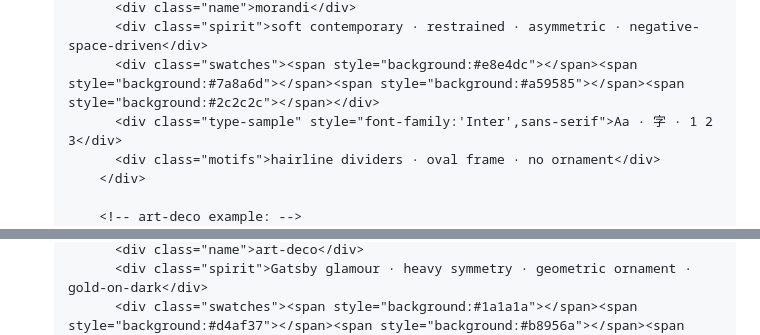
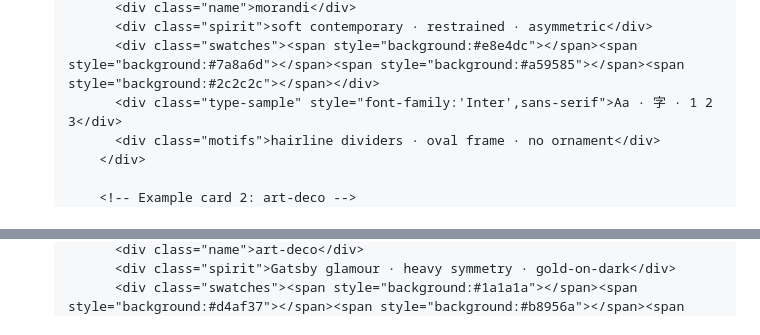
Before and after one commit to wyx-sg/wedding-invitation-skill, a Markdown page: workflow.md, 2 parts joined by grey strips. Rendered like a GitHub page.

```diff
--- a/workflow.md
+++ b/workflow.md
@@ -255,9 +277,9 @@ This is the most important interaction. **Do not ask "do you want minimal or vin
          <div class="name">morandi</div>
-         <div class="spirit">soft contemporary · restrained · asymmetric · negative-space-driven</div>
+         <div class="spirit">soft contemporary · restrained · asymmetric</div>
          <div class="swatches"><span style="background:#e8e4dc"></span><span style="background:#7a8a6d"></span><span style="background:#a59585"></span><span style="background:#2c2c2c"></span></div>
          <div class="type-sample" style="font-family:'Inter',sans-serif">Aa · 字 · 1 2 3</div>
          <div class="motifs">hairline dividers · oval frame · no ornament</div>
        </div>
 
-       <!-- art-deco example: -->
+       <!-- Example card 2: art-deco -->
        <div class="card">
@@ -264,3 +299,3 @@ This is the most important interaction. **Do not ask "do you want minimal or vin
          <div class="name">art-deco</div>
-         <div class="spirit">Gatsby glamour · heavy symmetry · geometric ornament · gold-on-dark</div>
+         <div class="spirit">Gatsby glamour · heavy symmetry · gold-on-dark</div>
          <div class="swatches"><span style="background:#1a1a1a"></span><span style="background:#d4af37"></span><span style="background:#b8956a"></span><span style="background:#f4ede0"></span></div>
```
Also changed, not shown: other parts of workflow.md (+59 -13 lines).
